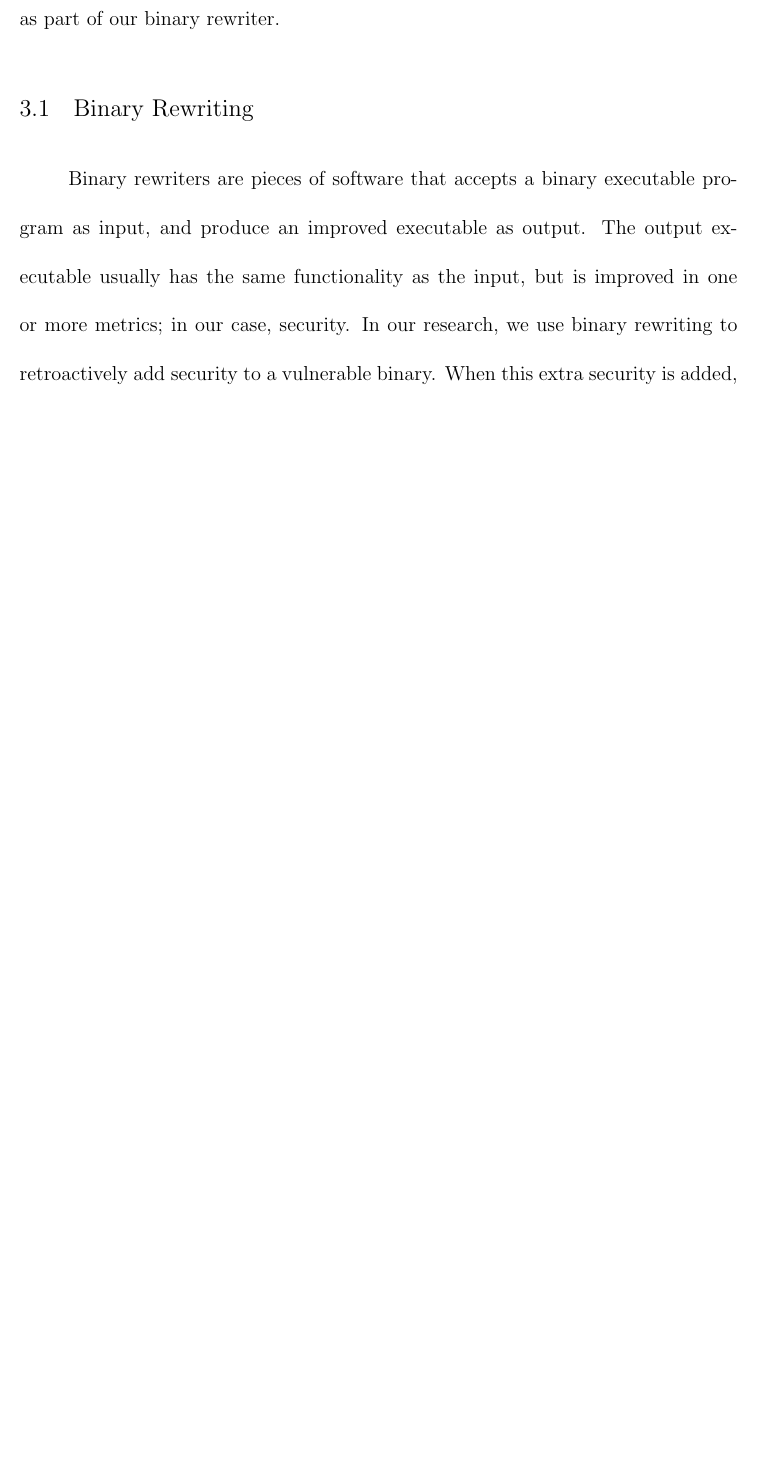
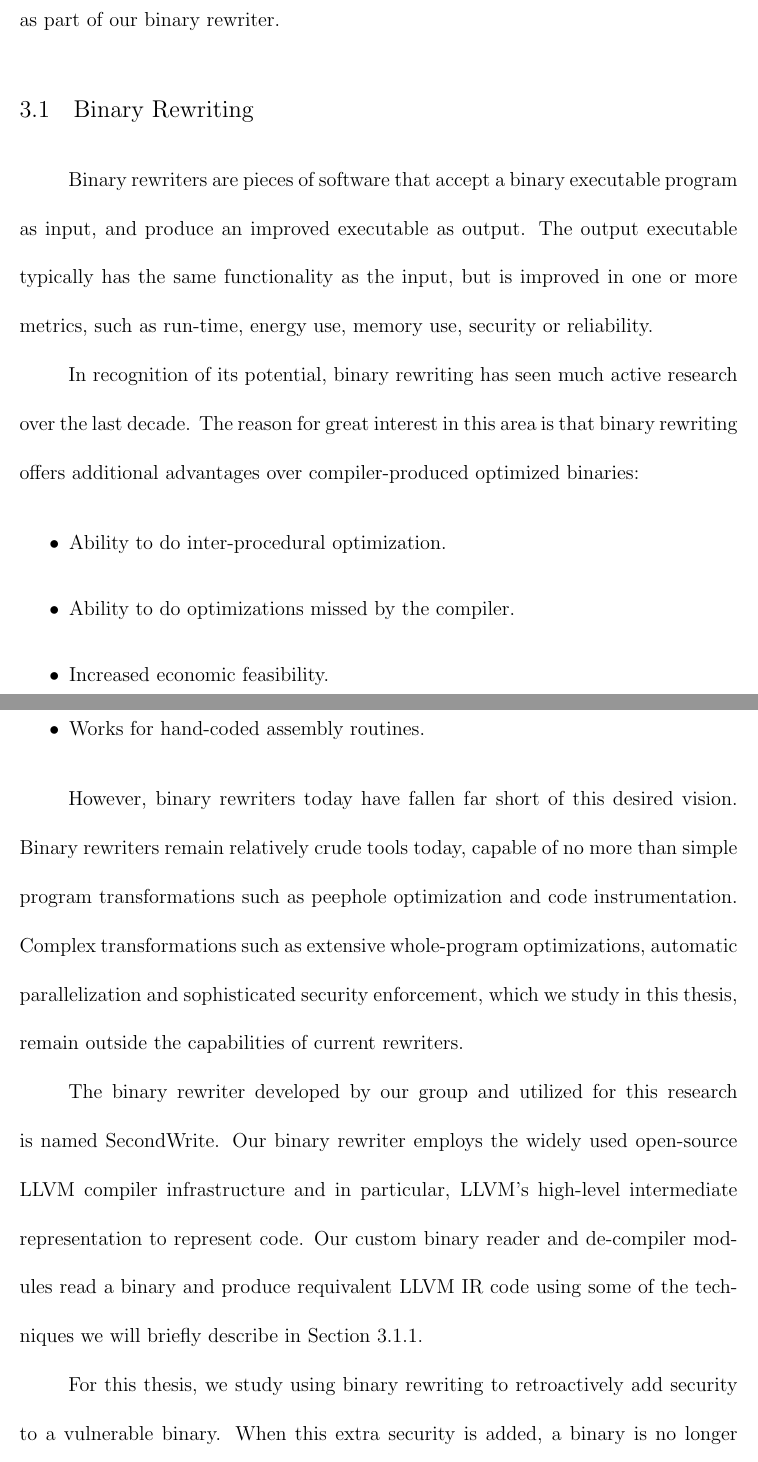
Before and after one commit to posulliv/thesis, a LaTeX thesis (mainthesis.tex, which reads Chapter3.tex): part of page 15 of 23 before the commit and two parts of pages 15 and 16 of 25 after it, the two joined at a grey line, cut so that both start at the same text, the shorter picture padded with empty space. Compiled offline with pdfLaTeX.

Commit message:
Started some writing on architecture of our rewriter.

```diff
--- a/Chapter3.tex
+++ b/Chapter3.tex
@@ -5,13 +5,46 @@
 \chapter{Overview of Scheme}
 
 The cornerstone of our scheme is a binary rewriter which has been developed within our research
-group. In this chapter, we first discuss binary rewriting and then go on to discuss the various
-components of our scheme which are implemented as part of our binary rewriter.
+group. In this chapter, we first discuss binary rewriting, give an overview of the binary rewriter
+we have developed in our research group, and then go on to discuss the various components of our
+scheme that we have implemented as part of our binary rewriter.
 
 \section{Binary Rewriting}
 
-Binary rewriters are pieces of software that accepts a binary executable program as input, and
-produce an improved executable as output. The output executable usually has the same functionality
-as the input, but is improved in one or more metrics; in our case, security. In our research, we use
-binary rewriting to retroactively add security to a vulnerable binary. When this extra security is
-added, a binary is no longer vulnerable to common buffer overflow attacks.
+Binary rewriters are pieces of software that accept a binary executable program as input, and
+produce an improved executable as output. The output executable typically has the same functionality
+as the input, but is improved in one or more metrics, such as run-time, energy use, memory use,
+security or reliability.
+
+In recognition of its potential, binary rewriting has seen much active research over the last
+decade. The reason for great interest in this area is that binary rewriting offers additional
+advantages over compiler-produced optimized binaries:
+
+\begin{itemize}
+
+\item Ability to do inter-procedural optimization.
+
+\item Ability to do optimizations missed by the compiler.
+
+\item Increased economic feasibility.
+
+\item Portable to any source language and any compiler.
+
+\item Works for hand-coded assembly routines.
+
+\end{itemize}
+
+However, binary rewriters today have fallen far short of this desired vision. Binary rewriters
+remain relatively crude tools today, capable of no more than simple program transformations such as
+peephole optimization and code instrumentation. Complex transformations such as extensive
+whole-program optimizations, automatic parallelization and sophisticated security enforcement, which
+we study in this thesis, remain outside the capabilities of current rewriters.
+
+The binary rewriter developed by our group and utilized for this research is named SecondWrite. Our
+binary rewriter employs the widely used open-source LLVM compiler infrastructure and in particular,
+LLVM's high-level intermediate representation to represent code. Our custom binary reader and
+de-compiler modules read a binary and produce requivalent LLVM IR code using some of the techniques
+we will briefly describe in Section 3.1.1.
+
+For this thesis, we study using binary rewriting to retroactively add security to a vulnerable
+binary. When this extra security is added, a binary is no longer vulnerable to common buffer
```
Also changed, not shown: Chapter3.tex (23 more changed lines).
